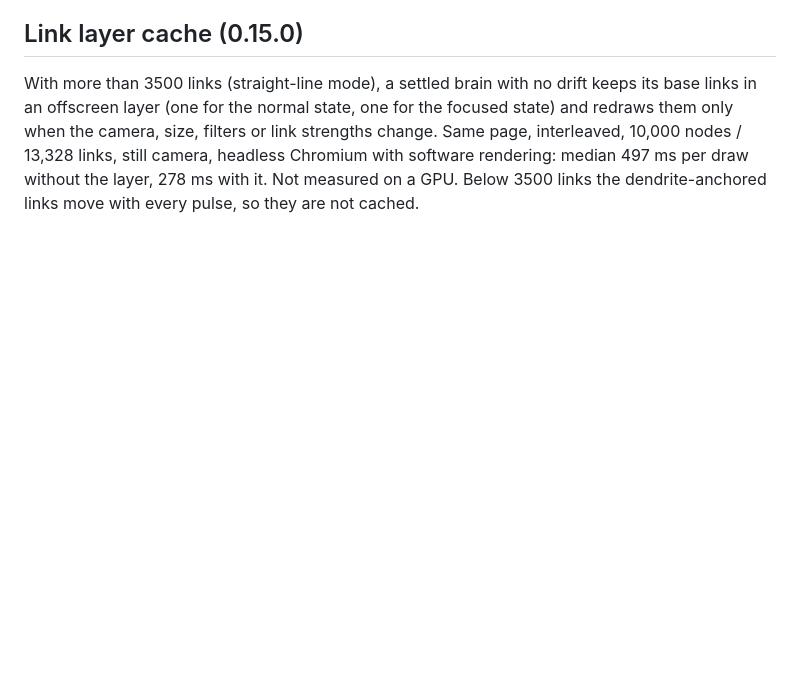
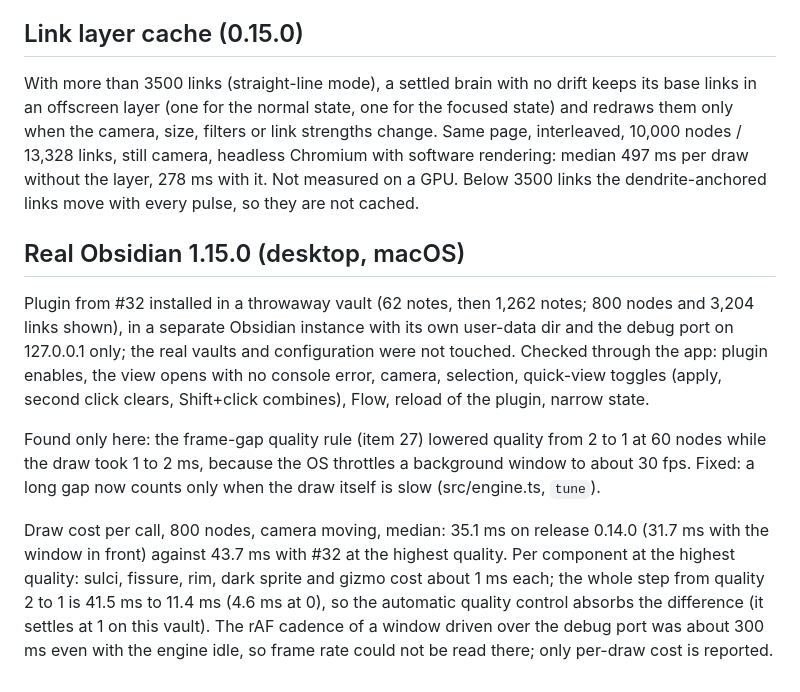
Before and after one commit to jonyfs/llm-wiki-brain, a Markdown page: docs/benchmark.md, the part around the change. Rendered like a GitHub page; blank space fills up the shorter version.

Commit message:
docs: results of the real Obsidian check
Co-Authored-By: Claude Sonnet 5.5 <noreply@anthropic.com>
Claude-Session: https://claude.ai/code/session_01AK5uJut3kdmNhCoDa5wPPg

```diff
--- a/docs/benchmark.md
+++ b/docs/benchmark.md
@@ -65,3 +65,11 @@ Open: a draw of 25-33 ms at 10,000 notes is about 35 fps; the next step would be
 ## Link layer cache (0.15.0)
 
 With more than 3500 links (straight-line mode), a settled brain with no drift keeps its base links in an offscreen layer (one for the normal state, one for the focused state) and redraws them only when the camera, size, filters or link strengths change. Same page, interleaved, 10,000 nodes / 13,328 links, still camera, headless Chromium with software rendering: median 497 ms per draw without the layer, 278 ms with it. Not measured on a GPU. Below 3500 links the dendrite-anchored links move with every pulse, so they are not cached.
+
+## Real Obsidian 1.15.0 (desktop, macOS)
+
+Plugin from #32 installed in a throwaway vault (62 notes, then 1,262 notes; 800 nodes and 3,204 links shown), in a separate Obsidian instance with its own user-data dir and the debug port on 127.0.0.1 only; the real vaults and configuration were not touched. Checked through the app: plugin enables, the view opens with no console error, camera, selection, quick-view toggles (apply, second click clears, Shift+click combines), Flow, reload of the plugin, narrow state.
+
+Found only here: the frame-gap quality rule (item 27) lowered quality from 2 to 1 at 60 nodes while the draw took 1 to 2 ms, because the OS throttles a background window to about 30 fps. Fixed: a long gap now counts only when the draw itself is slow (src/engine.ts, `tune`).
+
+Draw cost per call, 800 nodes, camera moving, median: 35.1 ms on release 0.14.0 (31.7 ms with the window in front) against 43.7 ms with #32 at the highest quality. Per component at the highest quality: sulci, fissure, rim, dark sprite and gizmo cost about 1 ms each; the whole step from quality 2 to 1 is 41.5 ms to 11.4 ms (4.6 ms at 0), so the automatic quality control absorbs the difference (it settles at 1 on this vault). The rAF cadence of a window driven over the debug port was about 300 ms even with the engine idle, so frame rate could not be read there; only per-draw cost is reported.
```
